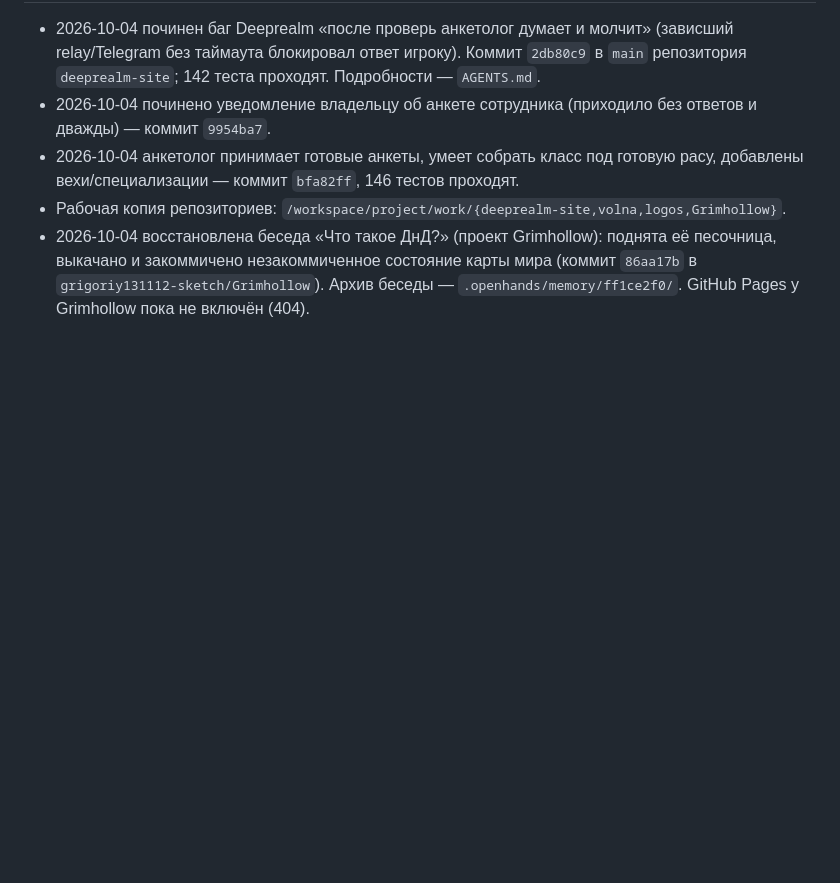
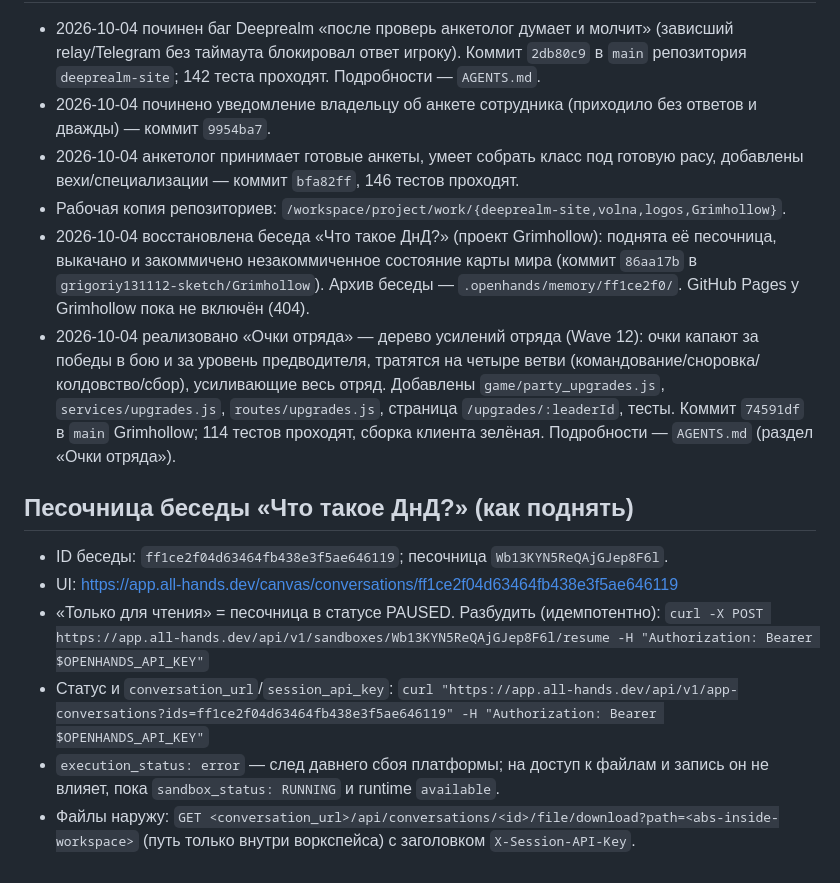
Before and after one commit to grigoriy131112-sketch/deeprealm-site, a Markdown page: .openhands/memory/MEMORY.md, the part around the change. Rendered like a GitHub page; blank space fills up the shorter version.

Commit message:
memory: record the party upgrade tree (Wave 12) and the DnD sandbox how-to
Co-authored-by: openhands <openhands@all-hands.dev>

```diff
--- a/.openhands/memory/MEMORY.md
+++ b/.openhands/memory/MEMORY.md
@@ -41,3 +41,23 @@
   поднята её песочница, выкачано и закоммичено незакоммиченное состояние карты
   мира (коммит `86aa17b` в `grigoriy131112-sketch/Grimhollow`). Архив беседы —
   `.openhands/memory/ff1ce2f0/`. GitHub Pages у Grimhollow пока не включён (404).
+- 2026-10-04 реализовано «Очки отряда» — дерево усилений отряда (Wave 12):
+  очки капают за победы в бою и за уровень предводителя, тратятся на четыре
+  ветви (командование/сноровка/колдовство/сбор), усиливающие весь отряд.
+  Добавлены `game/party_upgrades.js`, `services/upgrades.js`,
+  `routes/upgrades.js`, страница `/upgrades/:leaderId`, тесты.
+  Коммит `74591df` в `main` Grimhollow; 114 тестов проходят, сборка клиента
+  зелёная. Подробности — `AGENTS.md` (раздел «Очки отряда»).
+
+## Песочница беседы «Что такое ДнД?» (как поднять)
+
+- ID беседы: `ff1ce2f04d63464fb438e3f5ae646119`; песочница `Wb13KYN5ReQAjGJep8F6l`.
+- UI: https://app.all-hands.dev/canvas/conversations/ff1ce2f04d63464fb438e3f5ae646119
+- «Только для чтения» = песочница в статусе PAUSED. Разбудить (идемпотентно):
+  `curl -X POST https://app.all-hands.dev/api/v1/sandboxes/Wb13KYN5ReQAjGJep8F6l/resume -H "Authorization: Bearer $OPENHANDS_API_KEY"`
+- Статус и `conversation_url`/`session_api_key`:
+  `curl "https://app.all-hands.dev/api/v1/app-conversations?ids=ff1ce2f04d63464fb438e3f5ae646119" -H "Authorization: Bearer $OPENHANDS_API_KEY"`
+- `execution_status: error` — след давнего сбоя платформы; на доступ к файлам
+  и запись он не влияет, пока `sandbox_status: RUNNING` и runtime `available`.
+- Файлы наружу: `GET <conversation_url>/api/conversations/<id>/file/download?path=<abs-inside-workspace>`
+  (путь только внутри воркспейса) с заголовком `X-Session-API-Key`.
```
